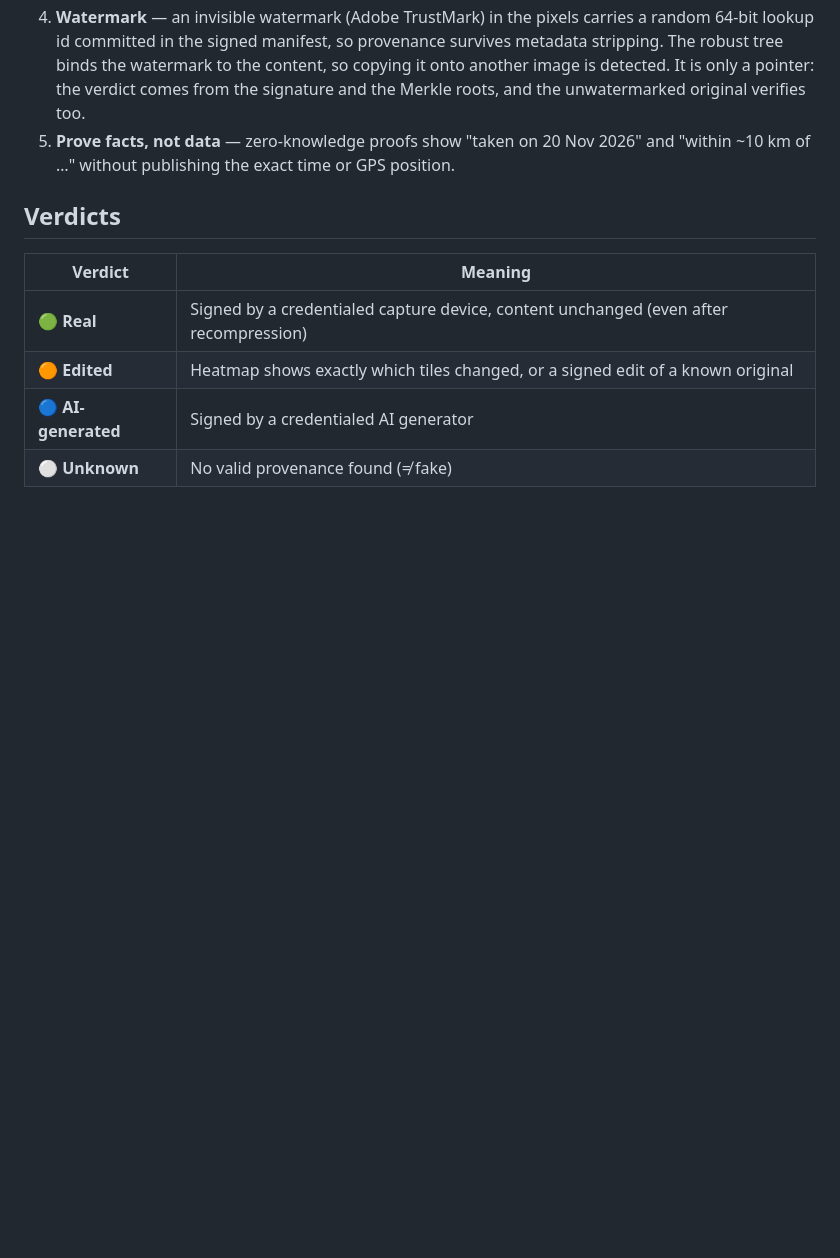
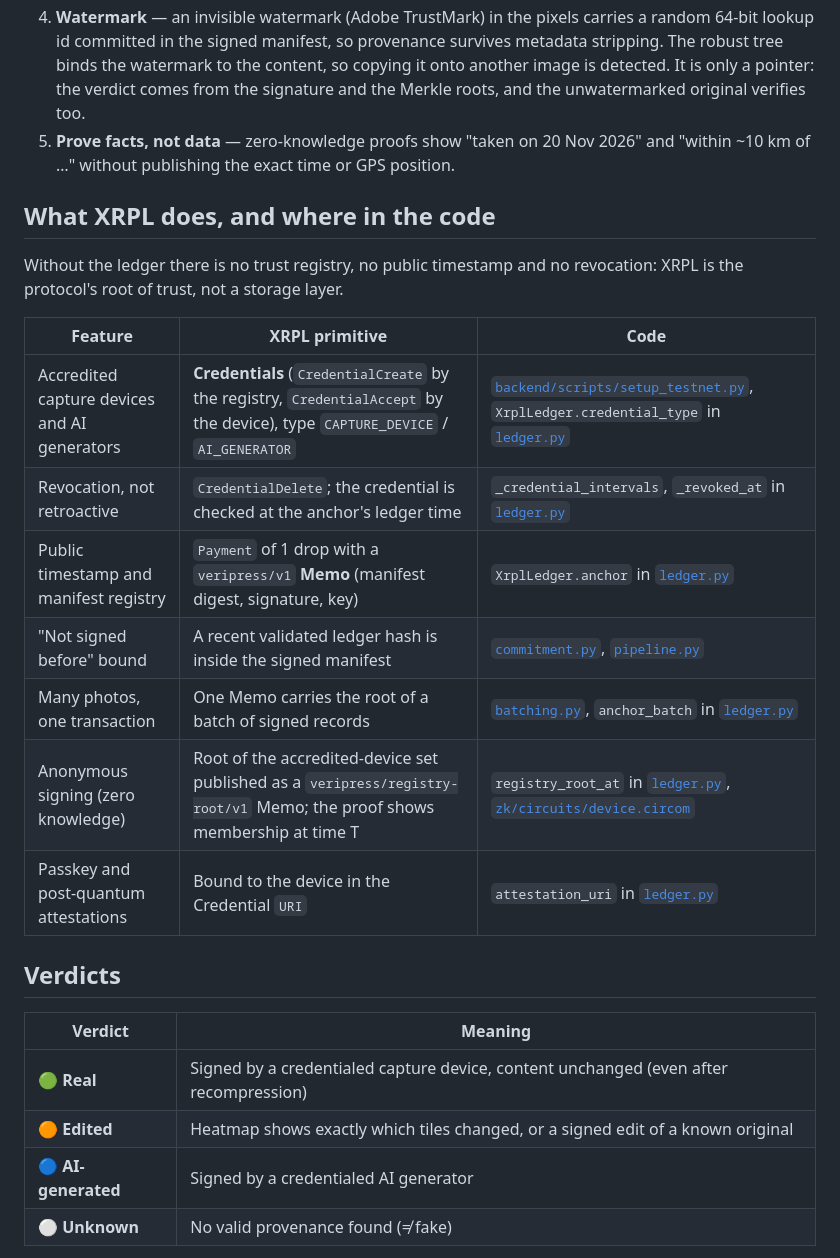
Before and after one commit to noegng/VeriPress, a Markdown page: README.md, the part around one of its changes. GitHub-like rendering; blank space fills up the shorter version.

```diff
--- a/README.md
+++ b/README.md
@@ -25,6 +30,20 @@ Built for **IXH26 – Italian XRPL Hackathon** (Bari, 20–21 Nov 2026), **Track
 4. **Watermark** — an invisible watermark (Adobe TrustMark) in the pixels carries a random 64-bit lookup id committed in the signed manifest, so provenance survives metadata stripping. The robust tree binds the watermark to the content, so copying it onto another image is detected. It is only a pointer: the verdict comes from the signature and the Merkle roots, and the unwatermarked original verifies too.
 5. **Prove facts, not data** — zero-knowledge proofs show "taken on 20 Nov 2026" and "within ~10 km of …" without publishing the exact time or GPS position.
 
+## What XRPL does, and where in the code
+
+Without the ledger there is no trust registry, no public timestamp and no revocation: XRPL is the protocol's root of trust, not a storage layer.
+
+| Feature | XRPL primitive | Code |
+|---|---|---|
+| Accredited capture devices and AI generators | **Credentials** (`CredentialCreate` by the registry, `CredentialAccept` by the device), type `CAPTURE_DEVICE` / `AI_GENERATOR` | [`backend/scripts/setup_testnet.py`](backend/scripts/setup_testnet.py), `XrplLedger.credential_type` in [`ledger.py`](backend/src/veripress/ledger.py) |
+| Revocation, not retroactive | `CredentialDelete`; the credential is checked at the anchor's ledger time | `_credential_intervals`, `_revoked_at` in [`ledger.py`](backend/src/veripress/ledger.py) |
+| Public timestamp and manifest registry | `Payment` of 1 drop with a `veripress/v1` **Memo** (manifest digest, signature, key) | `XrplLedger.anchor` in [`ledger.py`](backend/src/veripress/ledger.py) |
+| "Not signed before" bound | A recent validated ledger hash is inside the signed manifest | [`commitment.py`](backend/src/veripress/commitment.py), [`pipeline.py`](backend/src/veripress/pipeline.py) |
+| Many photos, one transaction | One Memo carries the root of a batch of signed records | [`batching.py`](backend/src/veripress/batching.py), `anchor_batch` in [`ledger.py`](backend/src/veripress/ledger.py) |
+| Anonymous signing (zero knowledge) | Root of the accredited-device set published as a `veripress/registry-root/v1` Memo; the proof shows membership at time T | `registry_root_at` in [`ledger.py`](backend/src/veripress/ledger.py), [`zk/circuits/device.circom`](zk/circuits/device.circom) |
+| Passkey and post-quantum attestations | Bound to the device in the Credential `URI` | `attestation_uri` in [`ledger.py`](backend/src/veripress/ledger.py) |
+
 ## Verdicts
 
 | Verdict | Meaning |
```
Also changed, not shown: other parts of README.md (+16 -1 lines), docs/screenshots/ai.jpg (added), docs/screenshots/copied.jpg (added), docs/screenshots/edited.jpg (added), docs/screenshots/redacted.jpg (added), docs/screenshots/signed.jpg (added), docs/screenshots/whatsapp.jpg (added).
